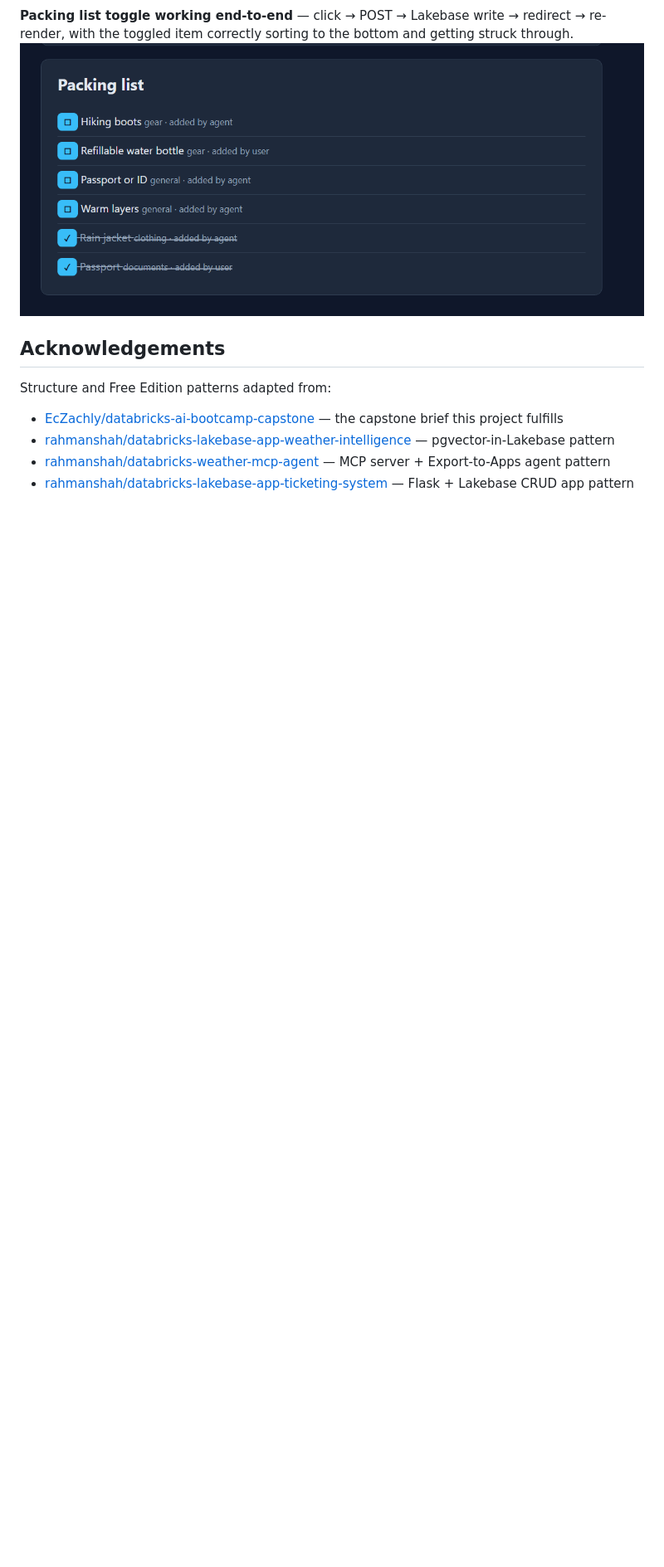
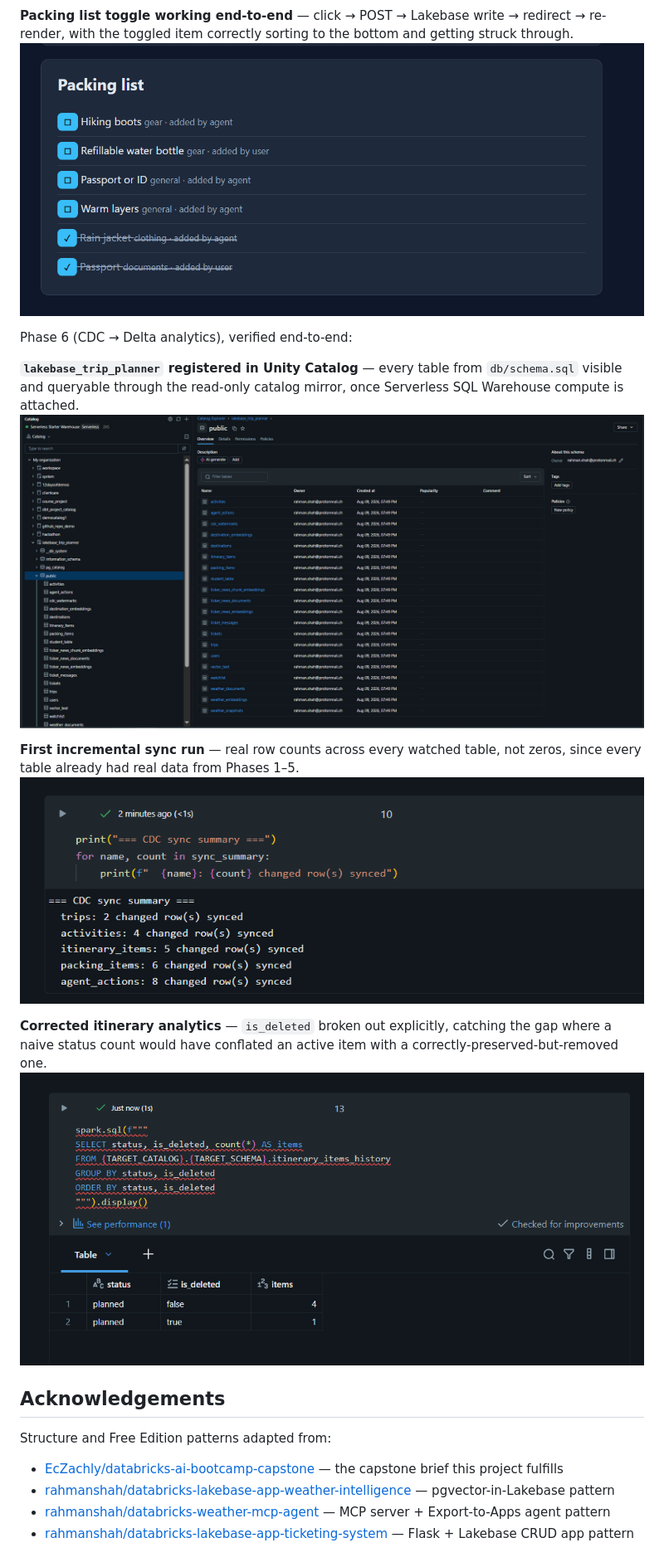
Before and after one commit to rahmanshah/databricks-ai-trip-planner-capstone, a Markdown page: README.md, the part around one of its changes. Shown at 83% size. GitHub-like rendering; pictures changed too: screenshots/09-lakebase-catalog-registered.png (added), screenshots/10-cdc-sync-summary.png (added), screenshots/11-itinerary-analytics-corrected.png (added); blank space fills up the shorter version.

Commit message:
updated README,schema and added sync_cdc notebook along with screenshots

```diff
--- a/README.md
+++ b/README.md
@@ -163,6 +168,17 @@ Phase 5 (frontend), verified against live data — not empty-state screenshots:
 **Packing list toggle working end-to-end** — click → POST → Lakebase write → redirect → re-render, with the toggled item correctly sorting to the bottom and getting struck through.
 ![Packing list toggle](screenshots/08-ui-packing-toggle-working.png)
 
+Phase 6 (CDC → Delta analytics), verified end-to-end:
+
+**`lakebase_trip_planner` registered in Unity Catalog** — every table from `db/schema.sql` visible and queryable through the read-only catalog mirror, once Serverless SQL Warehouse compute is attached.
+![Lakebase catalog registered](screenshots/09-lakebase-catalog-registered.png)
+
+**First incremental sync run** — real row counts across every watched table, not zeros, since every table already had real data from Phases 1–5.
+![CDC sync summary](screenshots/10-cdc-sync-summary.png)
+
+**Corrected itinerary analytics** — `is_deleted` broken out explicitly, catching the gap where a naive status count would have conflated an active item with a correctly-preserved-but-removed one.
+![Itinerary analytics, corrected](screenshots/11-itinerary-analytics-corrected.png)
+
 ## Acknowledgements
 
 Structure and Free Edition patterns adapted from:
```
Also changed, not shown: other parts of README.md (+7 -2 lines), 2 other files.
